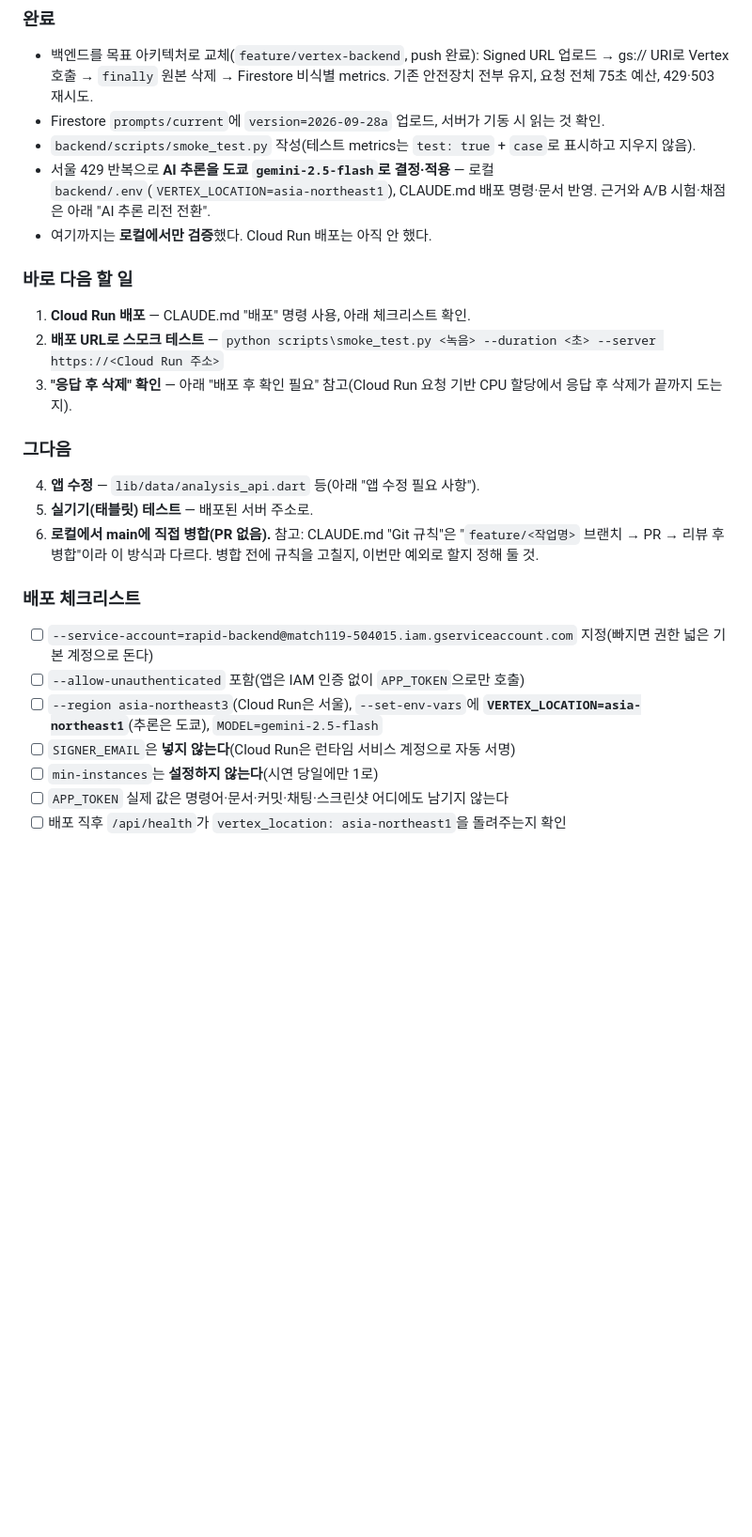
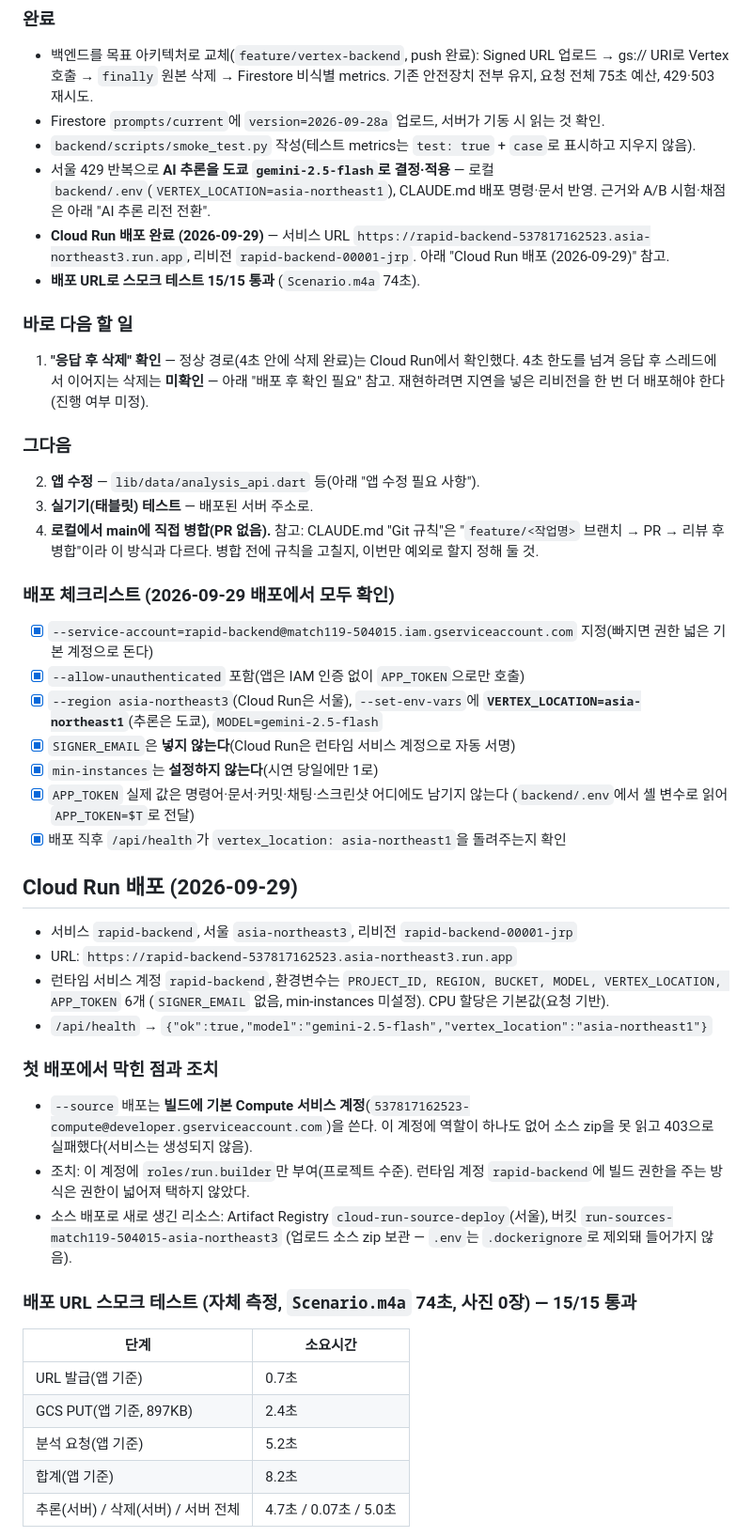
Before and after one commit to Bxxm03/Match119, a Markdown page: docs/progress.md, the part around one of its changes. Shown at 94% size. Drawn GitHub-style; blank space fills up the shorter version.

Commit message:
progress.md에 Cloud Run 배포 결과와 스모크 테스트 기록
- 서비스 URL·리비전, 배포 체크리스트 완료 표시
- 빌드용 기본 Compute 계정에 roles/run.builder 부여한 이유와 새로 생긴 리소스
- 배포 URL 스모크 테스트 15/15 통과, 단계별 소요시간(자체 측정)
- 응답 후 이어지는 삭제는 아직 미확인으로 남김

Co-Authored-By: Claude Opus 5.5 <noreply@anthropic.com>

```diff
--- a/docs/progress.md
+++ b/docs/progress.md
@@ -10,28 +10,57 @@
 - `backend/scripts/smoke_test.py` 작성(테스트 metrics는 `test: true` + `case`로 표시하고 지우지 않음).
 - 서울 429 반복으로 **AI 추론을 도쿄 `gemini-2.5-flash`로 결정·적용** — 로컬 `backend/.env`(`VERTEX_LOCATION=asia-northeast1`),
   CLAUDE.md 배포 명령·문서 반영. 근거와 A/B 시험·채점은 아래 "AI 추론 리전 전환".
-- 여기까지는 **로컬에서만 검증**했다. Cloud Run 배포는 아직 안 했다.
+- **Cloud Run 배포 완료 (2026-09-29)** — 서비스 URL `https://rapid-backend-537817162523.asia-northeast3.run.app`,
+  리비전 `rapid-backend-00001-jrp`. 아래 "Cloud Run 배포 (2026-09-29)" 참고.
+- **배포 URL로 스모크 테스트 15/15 통과** (`Scenario.m4a` 74초).
 
 ### 바로 다음 할 일
 
-1. **Cloud Run 배포** — CLAUDE.md "배포" 명령 사용, 아래 체크리스트 확인.
-2. **배포 URL로 스모크 테스트** — `python scripts\smoke_test.py <녹음> --duration <초> --server https://<Cloud Run 주소>`
-3. **"응답 후 삭제" 확인** — 아래 "배포 후 확인 필요" 참고(Cloud Run 요청 기반 CPU 할당에서 응답 후 삭제가 끝까지 도는지).
+1. **"응답 후 삭제" 확인** — 정상 경로(4초 안에 삭제 완료)는 Cloud Run에서 확인했다. 4초 한도를 넘겨
+   응답 후 스레드에서 이어지는 삭제는 **미확인** — 아래 "배포 후 확인 필요" 참고. 재현하려면 지연을 넣은 리비전을 한 번 더 배포해야 한다(진행 여부 미정).
 
 ### 그다음
 
-4. **앱 수정** — `lib/data/analysis_api.dart` 등(아래 "앱 수정 필요 사항").
-5. **실기기(태블릿) 테스트** — 배포된 서버 주소로.
-6. **로컬에서 main에 직접 병합(PR 없음).**
+2. **앱 수정** — `lib/data/analysis_api.dart` 등(아래 "앱 수정 필요 사항").
+3. **실기기(태블릿) 테스트** — 배포된 서버 주소로.
+4. **로컬에서 main에 직접 병합(PR 없음).**
    참고: CLAUDE.md "Git 규칙"은 "`feature/<작업명>` 브랜치 → PR → 리뷰 후 병합"이라 이 방식과 다르다.
    병합 전에 규칙을 고칠지, 이번만 예외로 할지 정해 둘 것.
 
-### 배포 체크리스트
+### 배포 체크리스트 (2026-09-29 배포에서 모두 확인)
 
-- [ ] `--service-account=rapid-backend@match119-504015.iam.gserviceaccount.com` 지정(빠지면 권한 넓은 기본 계정으로 돈다)
-- [ ] `--allow-unauthenticated` 포함(앱은 IAM 인증 없이 `APP_TOKEN`으로만 호출)
-- [ ] `--region asia-northeast3`(Cloud Run은 서울), `--set-env-vars`에 **`VERTEX_LOCATION=asia-northeast1`**(추론은 도쿄), `MODEL=gemini-2.5-flash`
-- [ ] `SIGNER_EMAIL`은 **넣지 않는다**(Cloud Run은 런타임 서비스 계정으로 자동 서명)
-- [ ] `min-instances`는 **설정하지 않는다**(시연 당일에만 1로)
-- [ ] `APP_TOKEN` 실제 값은 명령어·문서·커밋·채팅·스크린샷 어디에도 남기지 않는다
-- [ ] 배포 직후 `/api/health`가 `vertex_location: asia-northeast1`을 돌려주는지 확인
+- [x] `--service-account=rapid-backend@match119-504015.iam.gserviceaccount.com` 지정(빠지면 권한 넓은 기본 계정으로 돈다)
+- [x] `--allow-unauthenticated` 포함(앱은 IAM 인증 없이 `APP_TOKEN`으로만 호출)
+- [x] `--region asia-northeast3`(Cloud Run은 서울), `--set-env-vars`에 **`VERTEX_LOCATION=asia-northeast1`**(추론은 도쿄), `MODEL=gemini-2.5-flash`
+- [x] `SIGNER_EMAIL`은 **넣지 않는다**(Cloud Run은 런타임 서비스 계정으로 자동 서명)
+- [x] `min-instances`는 **설정하지 않는다**(시연 당일에만 1로)
+- [x] `APP_TOKEN` 실제 값은 명령어·문서·커밋·채팅·스크린샷 어디에도 남기지 않는다
+  (`backend/.env`에서 셸 변수로 읽어 `APP_TOKEN=$T`로 전달)
+- [x] 배포 직후 `/api/health`가 `vertex_location: asia-northeast1`을 돌려주는지 확인
+
+## Cloud Run 배포 (2026-09-29)
+
+- 서비스 `rapid-backend`, 서울 `asia-northeast3`, 리비전 `rapid-backend-00001-jrp`
+- URL: `https://rapid-backend-537817162523.asia-northeast3.run.app`
+- 런타임 서비스 계정 `rapid-backend`, 환경변수는 `PROJECT_ID, REGION, BUCKET, MODEL, VERTEX_LOCATION, APP_TOKEN` 6개
+  (`SIGNER_EMAIL` 없음, min-instances 미설정). CPU 할당은 기본값(요청 기반).
+- `/api/health` → `{"ok":true,"model":"gemini-2.5-flash","vertex_location":"asia-northeast1"}`
+
+### 첫 배포에서 막힌 점과 조치
+
+- `--source` 배포는 **빌드에 기본 Compute 서비스 계정**(`537817162523-compute@developer.gserviceaccount.com`)을 쓴다.
+  이 계정에 역할이 하나도 없어 소스 zip을 못 읽고 403으로 실패했다(서비스는 생성되지 않음).
+- 조치: 이 계정에 `roles/run.builder`만 부여(프로젝트 수준). 런타임 계정 `rapid-backend`에 빌드 권한을 주는 방식은 권한이 넓어져 택하지 않았다.
+- 소스 배포로 새로 생긴 리소스: Artifact Registry `cloud-run-source-deploy`(서울), 버킷 `run-sources-match119-504015-asia-northeast3`
+  (업로드 소스 zip 보관 — `.env`는 `.dockerignore`로 제외돼 들어가지 않음).
+
+### 배포 URL 스모크 테스트 (자체 측정, `Scenario.m4a` 74초, 사진 0장) — 15/15 통과
+
+| 단계 | 소요시간 |
+|---|---|
+| URL 발급(앱 기준) | 0.7초 |
+| GCS PUT(앱 기준, 897KB) | 2.4초 |
+| 분석 요청(앱 기준) | 5.2초 |
+| 합계(앱 기준) | 8.2초 |
+| 추론(서버) / 삭제(서버) / 서버 전체 | 4.7초 / 0.07초 / 5.0초 |
+
```
Also changed, not shown: other parts of docs/progress.md (+16 -3 lines).
